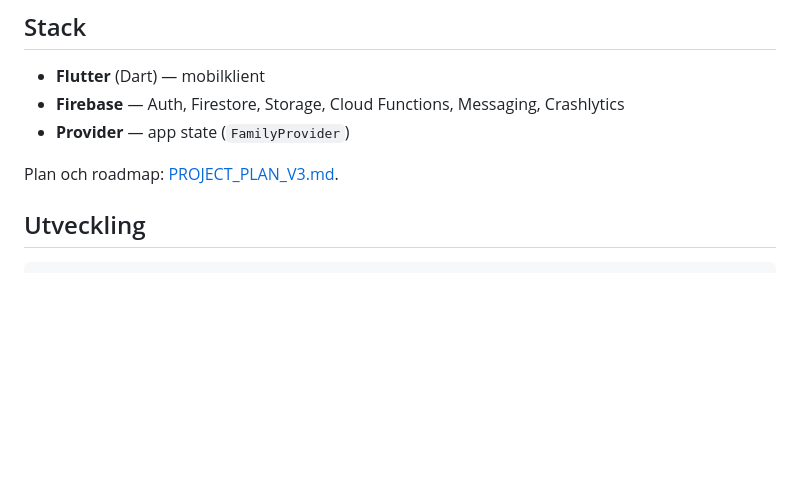
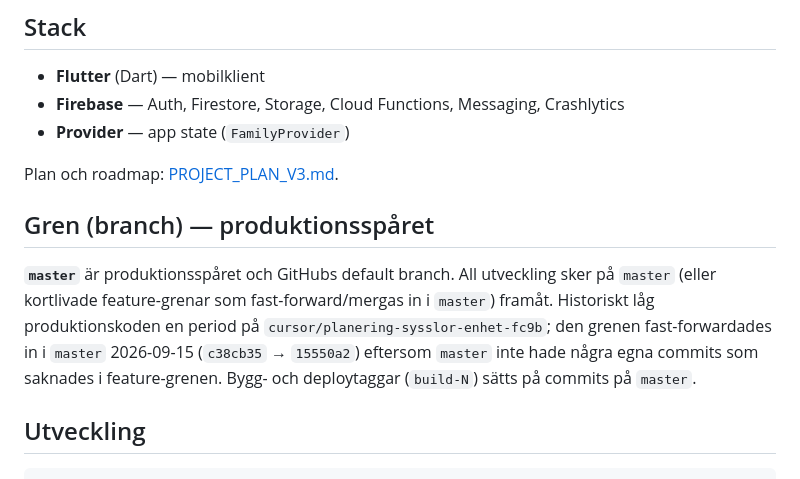
Before and after one commit to GamingLoid34/la-familia, a Markdown page: README.md, the part around the change. Drawn GitHub-style; blank space fills up the shorter version.

Commit message:
docs: dokumentera master som produktionsspåret
master fast-forwardades till cursor/planering-sysslor-enhet-fc9b
(c38cb35 -> 15550a2) efter grenhygien-granskning: master hade inga
egna commits som saknades i feature-grenen.

Co-Authored-By: Claude Sonnet 5 <noreply@anthropic.com>

```diff
--- a/README.md
+++ b/README.md
@@ -9,6 +9,16 @@ Svensk familjeapp för aktiviteter, sysslor, scheman och vardagsstatus — byggd
 - **Provider** — app state (`FamilyProvider`)
 
 Plan och roadmap: [PROJECT_PLAN_V3.md](PROJECT_PLAN_V3.md).
+
+## Gren (branch) — produktionsspåret
+
+**`master`** är produktionsspåret och GitHubs default branch. All utveckling
+sker på `master` (eller kortlivade feature-grenar som fast-forward/mergas in
+i `master`) framåt. Historiskt låg produktionskoden en period på
+`cursor/planering-sysslor-enhet-fc9b`; den grenen fast-forwardades in i
+`master` 2026-09-15 (`c38cb35` → `15550a2`) eftersom `master` inte hade några
+egna commits som saknades i feature-grenen. Bygg- och deploytaggar
+(`build-N`) sätts på commits på `master`.
 
 ## Utveckling
 
```
